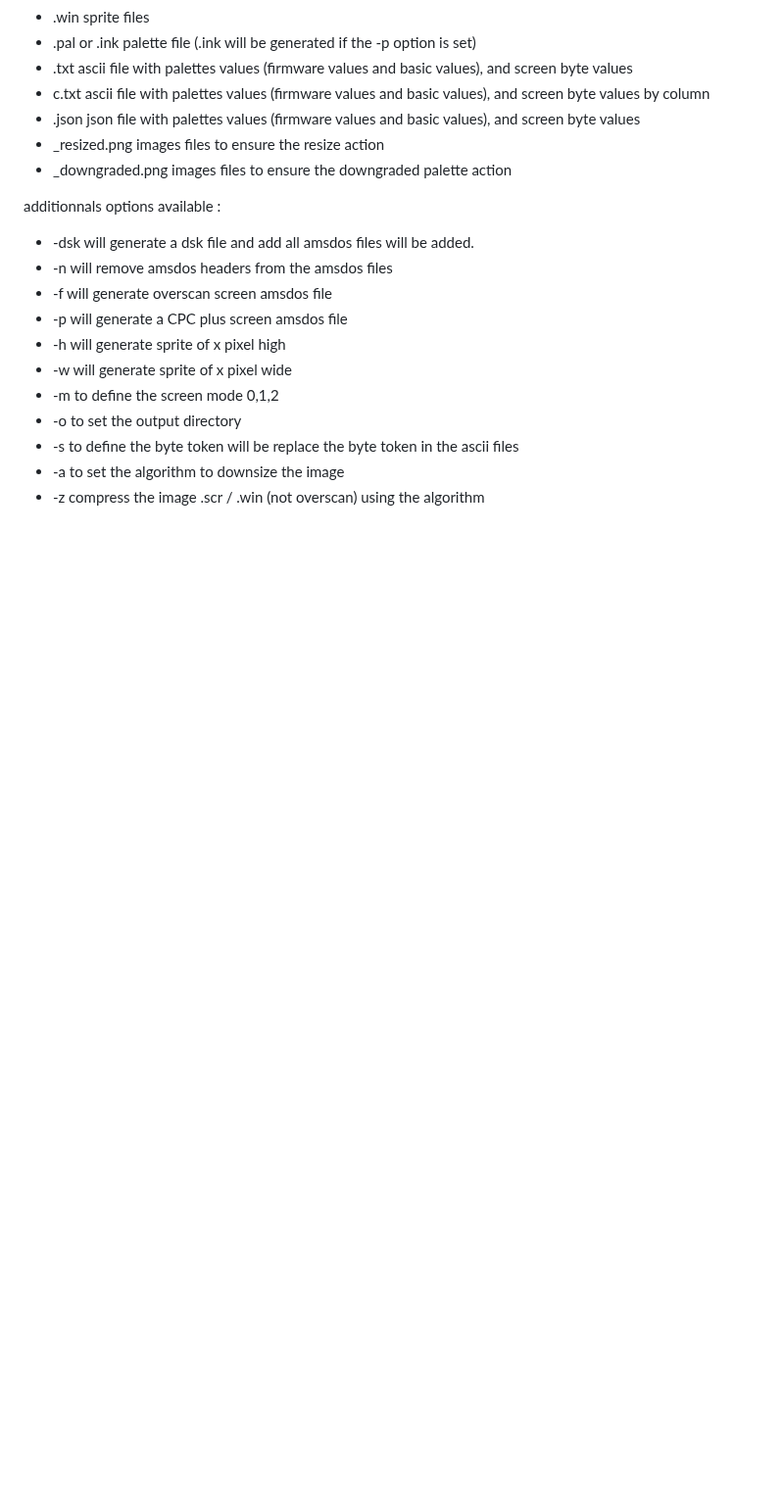
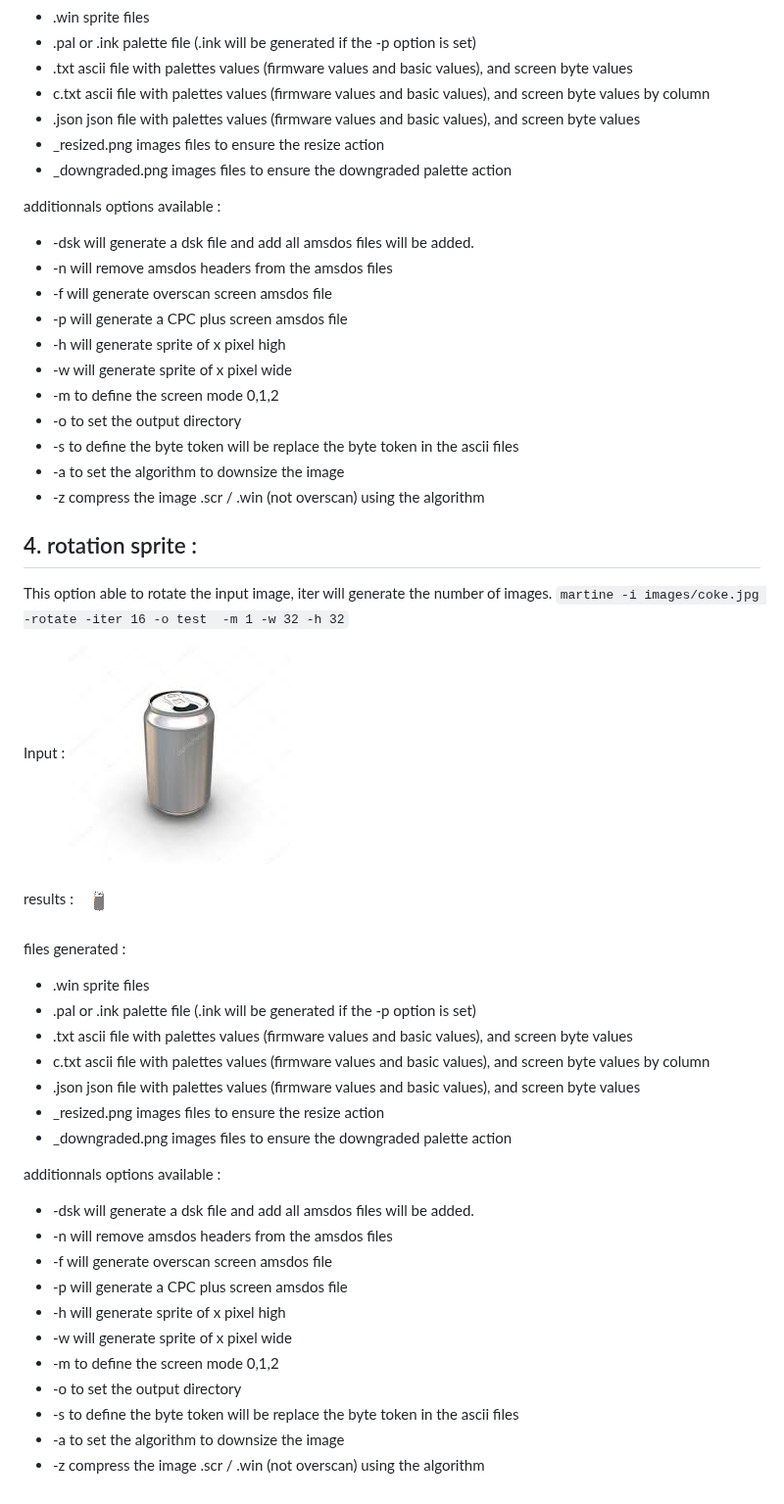
Before and after one commit to jeromelesaux/martine, a Markdown page: README.md, the part around the change. Shown at 98% size. Rendered like a GitHub page; pictures changed too: samples/coke.gif (added), samples/coke.jpg (added); blank space fills up the shorter version.

Commit message:
add: add documentation on rotate function.

````diff
--- a/README.md
+++ b/README.md
@@ -313,3 +313,33 @@ additionnals options available :
 * -s to define the byte token will be replace the byte token in the ascii files
 * -a to set the algorithm to downsize the image
 * -z compress the image .scr / .win (not overscan) using the algorithm
+
+## 4. rotation sprite :
+This option able to rotate the input image, iter will generate the number of images.
+```martine -i images/coke.jpg -rotate -iter 16 -o test  -m 1 -w 32 -h 32```
+
+Input : ![samples/coke.jpg](samples/coke.jpg)
+
+results : ![samples/coke.igf](samples/coke.gif)
+
+  files generated :
+ * .win sprite files
+ * .pal or .ink palette file (.ink will be generated if the -p option is set)
+ * .txt ascii file with palettes values (firmware values and basic values), and screen byte values
+ *  c.txt ascii file with palettes values (firmware values and basic values), and screen byte values by column
+ * .json json file with palettes values (firmware values and basic values), and screen byte values
+ *  _resized.png images files to ensure the resize action
+ * _downgraded.png images files to ensure the downgraded palette action
+
+additionnals options available :
+* -dsk will generate a dsk file and add all amsdos files will be added.
+* -n will remove amsdos headers from the amsdos files
+* -f will generate overscan screen amsdos file
+* -p will generate a CPC plus screen amsdos file
+* -h will generate sprite of x pixel high
+* -w will generate sprite of x pixel wide
+* -m to define the screen mode 0,1,2
+* -o to set the output directory
+* -s to define the byte token will be replace the byte token in the ascii files
+* -a to set the algorithm to downsize the image
+* -z compress the image .scr / .win (not overscan) using the algorithm
````
Also changed, not shown: 1 other file.
